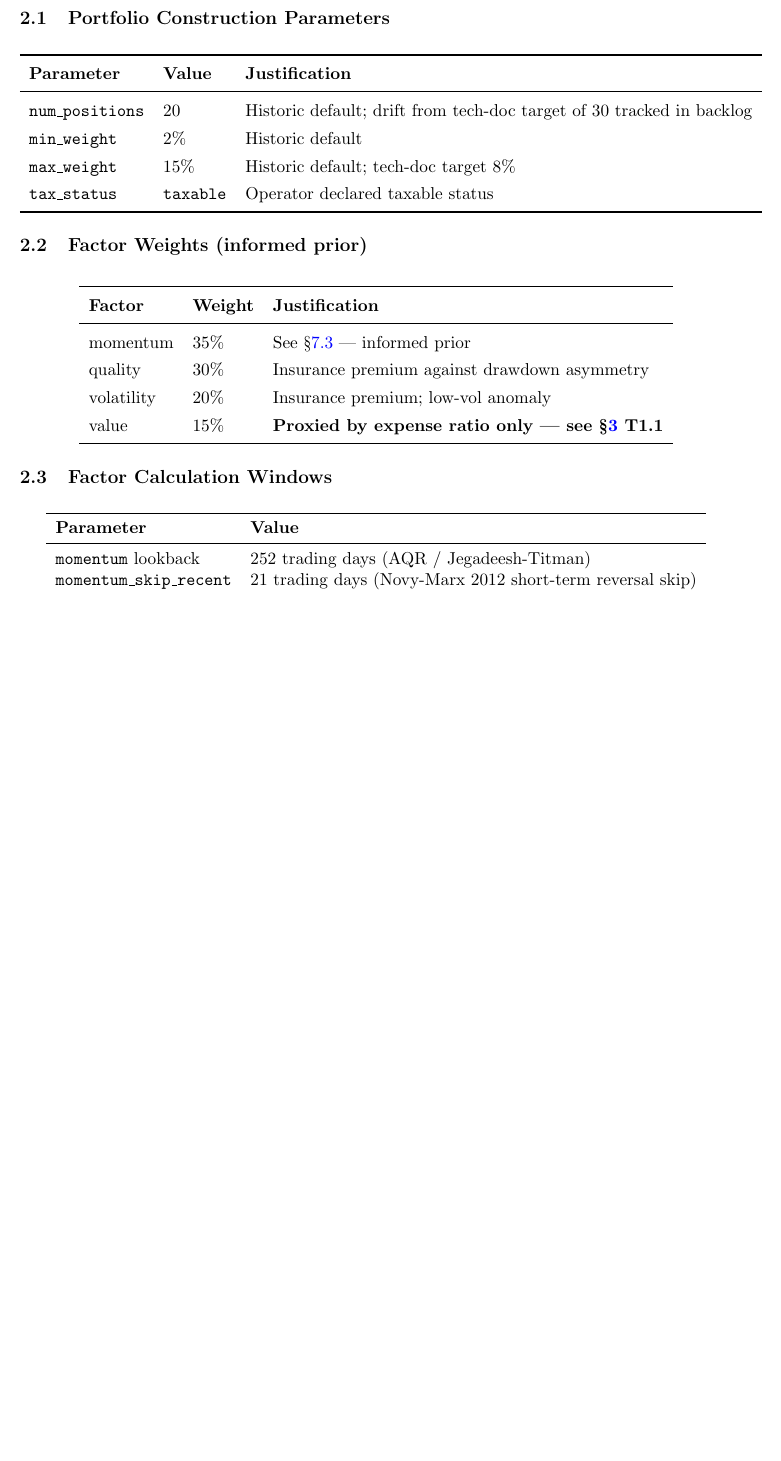
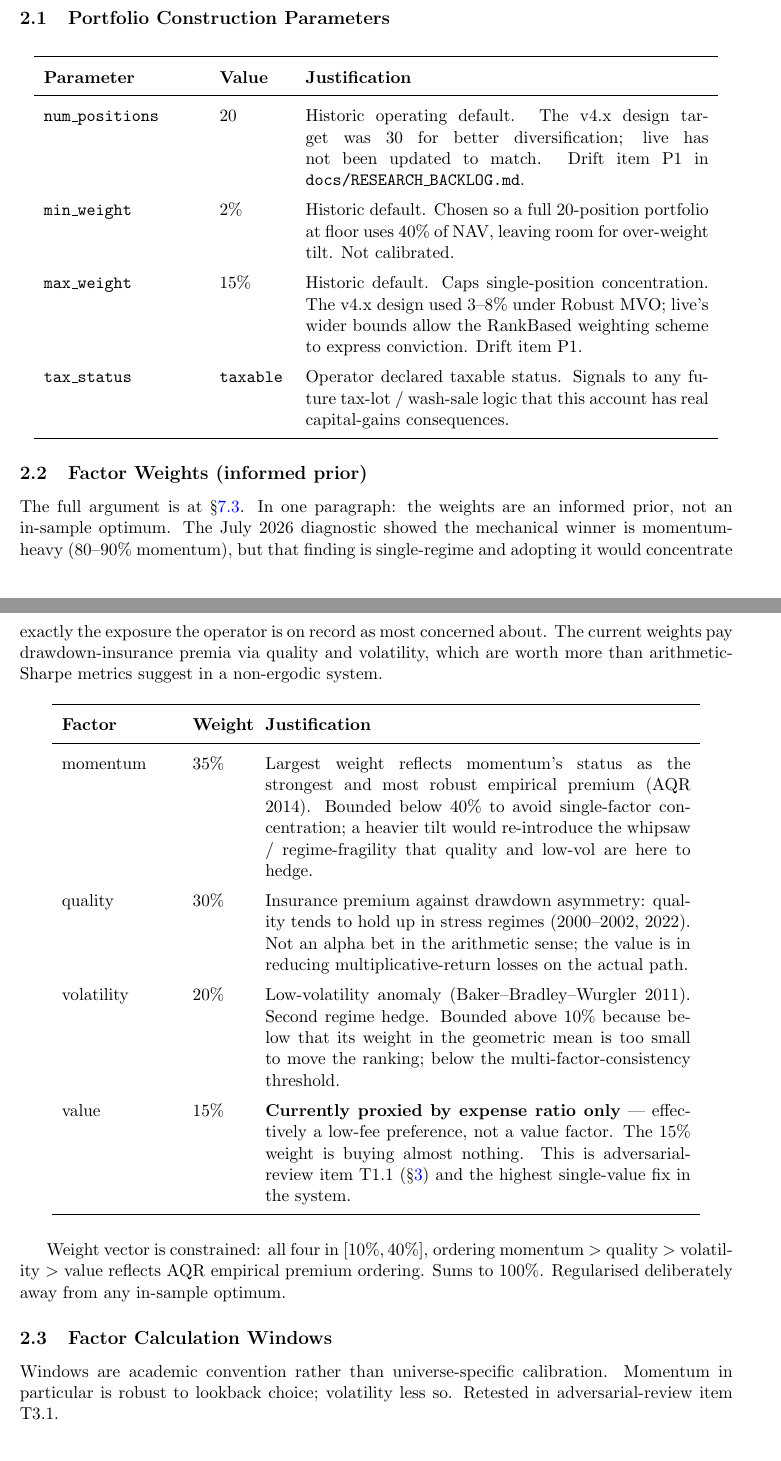
Before and after one commit to stuarrob/code, a LaTeX paper (docs/TECHNICAL_INVESTMENT_DOCUMENT.tex): part of page 6 of 27 before the commit and two parts of pages 6 and 7 of 29 after it, the two joined at a grey line, cut so that both start at the same text, the shorter picture padded with empty space. Compiled offline with pdfLaTeX.

Commit message:
TECHNICAL_INVESTMENT_DOCUMENT: enrich §3 Canonical Live Configuration
§3 is now self-contained — reading it alone is enough to understand
every value's "why" without hopping into the body of the document.
Previously each row said things like "Historic default" which is honest
but not usable.

Row-by-row 1-2 line justifications replace terse column entries:

  Portfolio Construction Parameters (§3.1):
    - num_positions 20 — historic default with drift to design target 30
    - min_weight 2% — floor implication (20 positions × 2% = 40% of NAV)
    - max_weight 15% — cap under RankBased scheme; design was 3-8% under MVO
    - tax_status taxable — real capital-gains consequences signalled

  Factor Weights (§3.2):
    - momentum 35% — largest, capped under 40% to avoid single-factor concentration
    - quality 30% — drawdown insurance in stress regimes, not arithmetic alpha
    - volatility 20% — low-vol anomaly, bounded above 10% for multi-factor consistency
    - value 15% — expense-ratio proxy = buys almost nothing; T1.1

  Factor Calculation Windows (§3.3):
    - Cites Jegadeesh-Titman (1993) and Novy-Marx (2012) inline
    - Notes value lookback is unused until real fundamentals land
    - Volatility 60d smoothing rationale explicit

  Rebalancing (§3.4):
    - drift threshold 5% linked to Principle 3 (err high)
    - frequency drift flagged with T3.3 backlog reference

  Risk Management (§3.5):
    - trailing 10% sized to ~2-3σ daily on holdings — above noise floor
    - cash reserve $70k = ~18% NAV, flagged as static (not regime-responsive)
      pointing at T2.1 regime overlay

  Optimiser Priors (§3.6):
    - Explicit that live default is RankBased; MVO priors listed for completeness

Row widths and table formatting adjusted so multi-line justifications
render cleanly. PDF compiles at 397KB, 0 errors.

Co-Authored-By: Claude Opus 4.7 (1M context) <noreply@anthropic.com>

```diff
--- a/docs/TECHNICAL_INVESTMENT_DOCUMENT.tex
+++ b/docs/TECHNICAL_INVESTMENT_DOCUMENT.tex
@@ -150,44 +152,62 @@ The values below are the current live policy. They mirror \texttt{configs/etf\_s
 
 \begin{table}[H]
 \centering
-\renewcommand{\arraystretch}{1.3}
-\begin{tabular}{lll}
+\renewcommand{\arraystretch}{1.4}
+\begin{tabular}{p{3.5cm}p{1.5cm}p{9cm}}
 \toprule
 \textbf{Parameter} & \textbf{Value} & \textbf{Justification} \\
 \midrule
-\texttt{num\_positions} & 20 & Historic default; drift from tech-doc target of 30 tracked in backlog \\
-\texttt{min\_weight} & 2\% & Historic default \\
-\texttt{max\_weight} & 15\% & Historic default; tech-doc target 8\% \\
-\texttt{tax\_status} & \texttt{taxable} & Operator declared taxable status \\
+\texttt{num\_positions} & 20 &
+Historic operating default. The v4.x design target was 30 for better diversification; live has not been updated to match. Drift item P1 in \texttt{docs/RESEARCH\_BACKLOG.md}. \\
+
+\texttt{min\_weight} & 2\% &
+Historic default. Chosen so a full 20-position portfolio at floor uses 40\% of NAV, leaving room for over-weight tilt. Not calibrated. \\
+
+\texttt{max\_weight} & 15\% &
+Historic default. Caps single-position concentration. The v4.x design used 3--8\% under Robust MVO; live's wider bounds allow the RankBased weighting scheme to express conviction. Drift item P1. \\
+
+\texttt{tax\_status} & \texttt{taxable} &
+Operator declared taxable status. Signals to any future tax-lot / wash-sale logic that this account has real capital-gains consequences. \\
 \bottomrule
 \end{tabular}
 \end{table}
 
 \subsection{Factor Weights (informed prior)}
 
+The full argument is at \S\ref{sec:weight_justification}. In one paragraph: the weights are an informed prior, not an in-sample optimum. The July~2026 diagnostic showed the mechanical winner is momentum-heavy (80--90\% momentum), but that finding is single-regime and adopting it would concentrate exactly the exposure the operator is on record as most concerned about. The current weights pay drawdown-insurance premia via quality and volatility, which are worth more than arithmetic-Sharpe metrics suggest in a non-ergodic system.
+
 \begin{table}[H]
 \centering
-\renewcommand{\arraystretch}{1.3}
-\begin{tabular}{lll}
+\renewcommand{\arraystretch}{1.4}
+\begin{tabular}{p{2.5cm}p{1.2cm}p{9.5cm}}
 \toprule
 \textbf{Factor} & \textbf{Weight} & \textbf{Justification} \\
 \midrule
-momentum   & 35\% & See \S\ref{sec:weight_justification} --- informed prior \\
-quality    & 30\% & Insurance premium against drawdown asymmetry \\
-volatility & 20\% & Insurance premium; low-vol anomaly \\
-value      & 15\% & \textbf{Proxied by expense ratio only --- see \S\ref{sec:adversarial} T1.1} \\
+momentum   & 35\% &
+Largest weight reflects momentum's status as the strongest and most robust empirical premium (AQR 2014). Bounded below 40\% to avoid single-factor concentration; a heavier tilt would re-introduce the whipsaw / regime-fragility that quality and low-vol are here to hedge. \\
+
+quality    & 30\% &
+Insurance premium against drawdown asymmetry: quality tends to hold up in stress regimes (2000--2002, 2022). Not an alpha bet in the arithmetic sense; the value is in reducing multiplicative-return losses on the actual path. \\
+
+volatility & 20\% &
+Low-volatility anomaly (Baker--Bradley--Wurgler 2011). Second regime hedge. Bounded above 10\% because below that its weight in the geometric mean is too small to move the ranking; below the multi-factor-consistency threshold. \\
+
+value      & 15\% &
+\textbf{Currently proxied by expense ratio only} --- effectively a low-fee preference, not a value factor. The 15\% weight is buying almost nothing. This is adversarial-review item T1.1 (\S\ref{sec:adversarial}) and the highest single-value fix in the system. \\
 \bottomrule
 \end{tabular}
 \end{table}
 
+Weight vector is constrained: all four in $[10\%, 40\%]$, ordering momentum $>$ quality $>$ volatility $>$ value reflects AQR empirical premium ordering. Sums to 100\%. Regularised deliberately away from any in-sample optimum.
+
 \subsection{Factor Calculation Windows}
+
+Windows are academic convention rather than universe-specific calibration. Momentum in particular is robust to lookback choice; volatility less so. Retested in adversarial-review item T3.1.
 
 \begin{table}[H]
 \centering
-\begin{tabular}{ll}
+\renewcommand{\arraystretch}{1.4}
+\begin{tabular}{p{4cm}p{2.5cm}p{7cm}}
 \toprule
-\textbf{Parameter} & \textbf{Value} \\
+\textbf{Parameter} & \textbf{Value} & \textbf{Justification} \\
 \midrule
-\texttt{momentum} lookback & 252 trading days (AQR / Jegadeesh-Titman) \\
-\texttt{momentum\_skip\_recent} & 21 trading days (Novy-Marx 2012 short-term reversal skip) \\
-\texttt{quality} lookback & 252 trading days \\
```
Also changed, not shown: docs/TECHNICAL_INVESTMENT_DOCUMENT.pdf, docs/TECHNICAL_INVESTMENT_DOCUMENT.tex (66 more changed lines).
